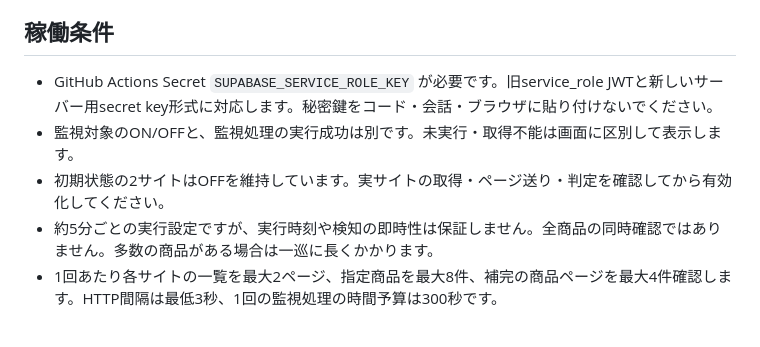
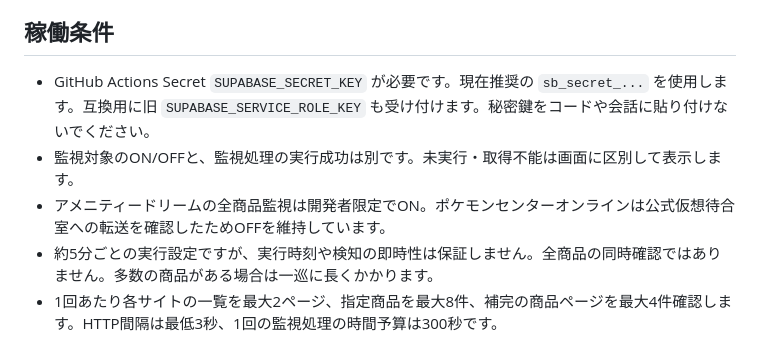
Before and after one commit to ttttt-9554/pokeca-map, a Markdown page: GUERRILLA_SALE_SETUP.md, the part around the change. Drawn GitHub-style.

Commit message:
Document staged developer-only sale monitor activation

```diff
--- a/GUERRILLA_SALE_SETUP.md
+++ b/GUERRILLA_SALE_SETUP.md
@@ -28,9 +28,9 @@
 
 ## 稼働条件
 
-- GitHub Actions Secret `SUPABASE_SERVICE_ROLE_KEY` が必要です。旧service_role JWTと新しいサーバー用secret key形式に対応します。秘密鍵をコード・会話・ブラウザに貼り付けないでください。
+- GitHub Actions Secret `SUPABASE_SECRET_KEY` が必要です。現在推奨の `sb_secret_...` を使用します。互換用に旧 `SUPABASE_SERVICE_ROLE_KEY` も受け付けます。秘密鍵をコードや会話に貼り付けないでください。
 - 監視対象のON/OFFと、監視処理の実行成功は別です。未実行・取得不能は画面に区別して表示します。
-- 初期状態の2サイトはOFFを維持しています。実サイトの取得・ページ送り・判定を確認してから有効化してください。
+- アメニティードリームの全商品監視は開発者限定でON。ポケモンセンターオンラインは公式仮想待合室への転送を確認したためOFFを維持しています。
 - 約5分ごとの実行設定ですが、実行時刻や検知の即時性は保証しません。全商品の同時確認ではありません。多数の商品がある場合は一巡に長くかかります。
 - 1回あたり各サイトの一覧を最大2ページ、指定商品を最大8件、補完の商品ページを最大4件確認します。HTTP間隔は最低3秒、1回の監視処理の時間予算は300秒です。
 
```
